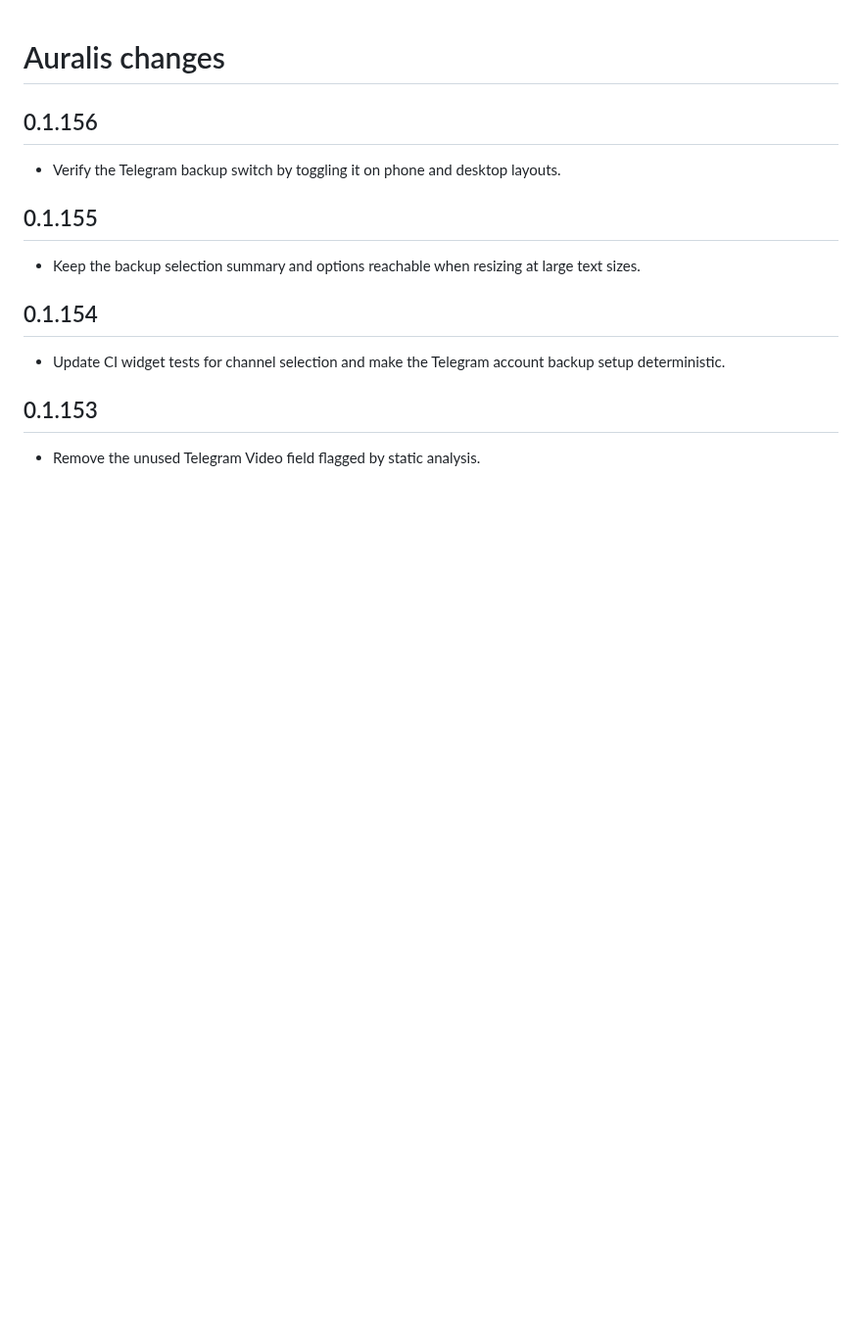
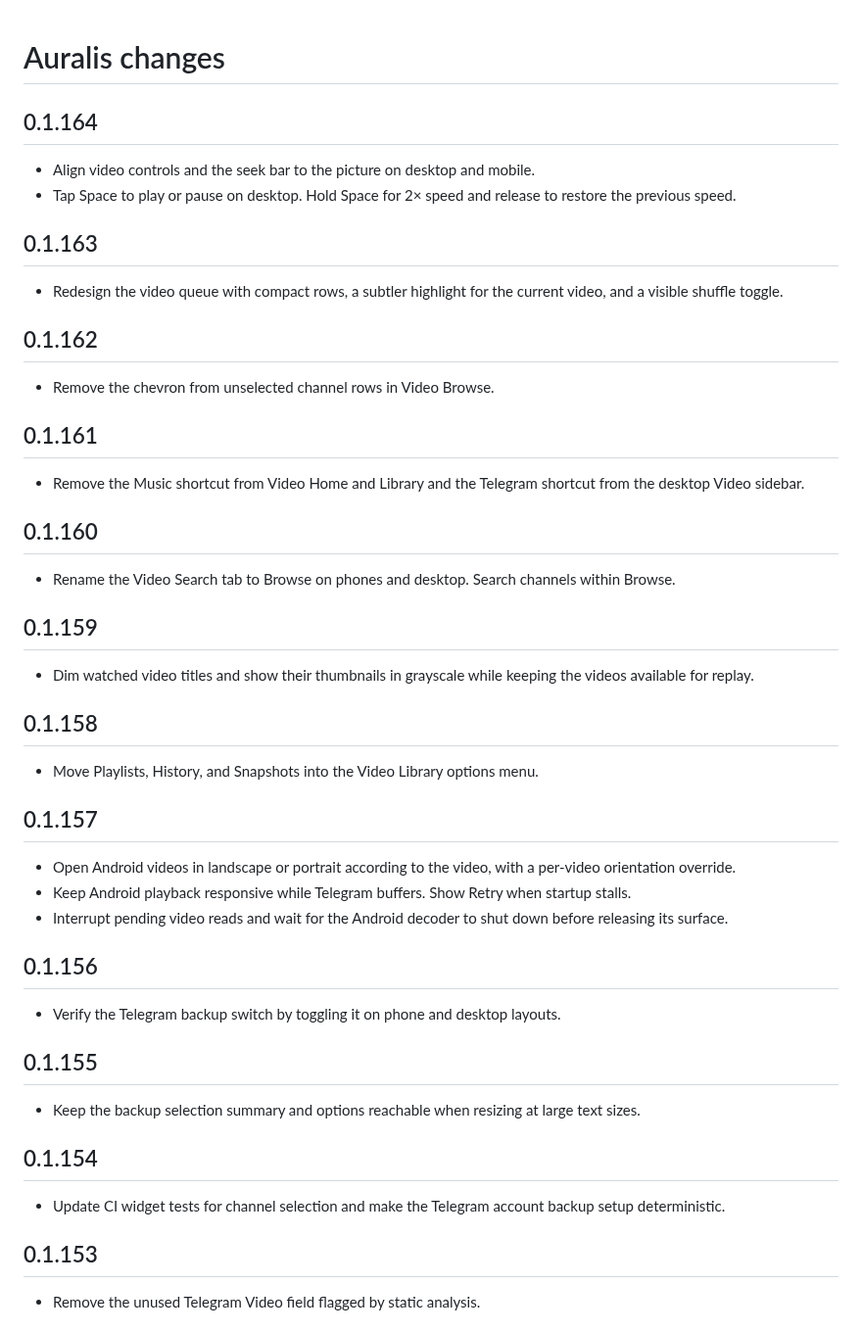
Before and after one commit to Chowdhury-Siam/Auralis, a Markdown page: CHANGELOG.md, the part around the change. Shown at 98% size. GitHub-like rendering; blank space fills up the shorter version.

Commit message:
Small bug fixes: CHANGELOG.md

```diff
--- a/CHANGELOG.md
+++ b/CHANGELOG.md
@@ -1,4 +1,39 @@
 # Auralis changes
+
+## 0.1.164
+
+- Align video controls and the seek bar to the picture on desktop and mobile.
+- Tap Space to play or pause on desktop. Hold Space for 2× speed and release to restore the previous speed.
+
+## 0.1.163
+
+- Redesign the video queue with compact rows, a subtler highlight for the current video, and a visible shuffle toggle.
+
+## 0.1.162
+
+- Remove the chevron from unselected channel rows in Video Browse.
+
+## 0.1.161
+
+- Remove the Music shortcut from Video Home and Library and the Telegram shortcut from the desktop Video sidebar.
+
+## 0.1.160
+
+- Rename the Video Search tab to Browse on phones and desktop. Search channels within Browse.
+
+## 0.1.159
+
+- Dim watched video titles and show their thumbnails in grayscale while keeping the videos available for replay.
+
+## 0.1.158
+
+- Move Playlists, History, and Snapshots into the Video Library options menu.
+
+## 0.1.157
+
+- Open Android videos in landscape or portrait according to the video, with a per-video orientation override.
+- Keep Android playback responsive while Telegram buffers. Show Retry when startup stalls.
+- Interrupt pending video reads and wait for the Android decoder to shut down before releasing its surface.
 
 ## 0.1.156
 
```
